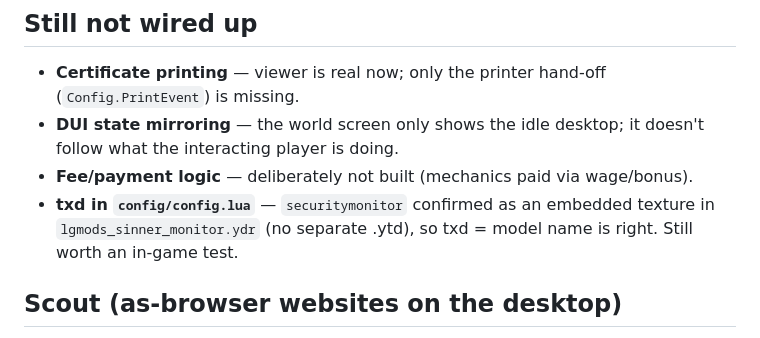
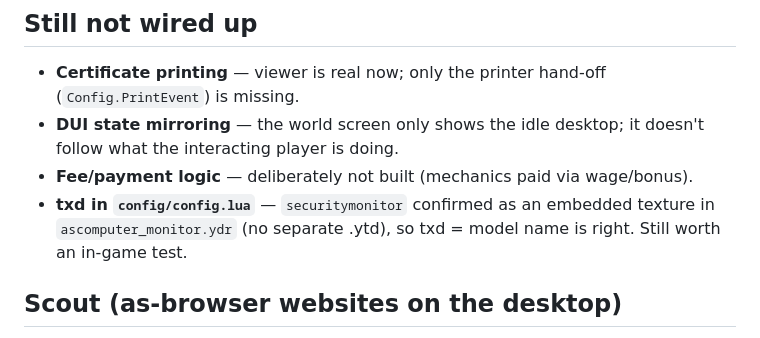
Before and after one commit to ACE090812/as-computer, a Markdown page: README.md, the part around the change. Drawn GitHub-style.

```diff
--- a/README.md
+++ b/README.md
@@ -168,7 +168,7 @@ jg-mechanic exposes that.
   doesn't follow what the interacting player is doing.
 - **Fee/payment logic** — deliberately not built (mechanics paid via wage/bonus).
 - **txd in `config/config.lua`** — `securitymonitor` confirmed as an embedded texture
-  in `lgmods_sinner_monitor.ydr` (no separate .ytd), so txd = model name is right.
+  in `ascomputer_monitor.ydr` (no separate .ytd), so txd = model name is right.
   Still worth an in-game test.
 
 ## Scout (as-browser websites on the desktop)
```
